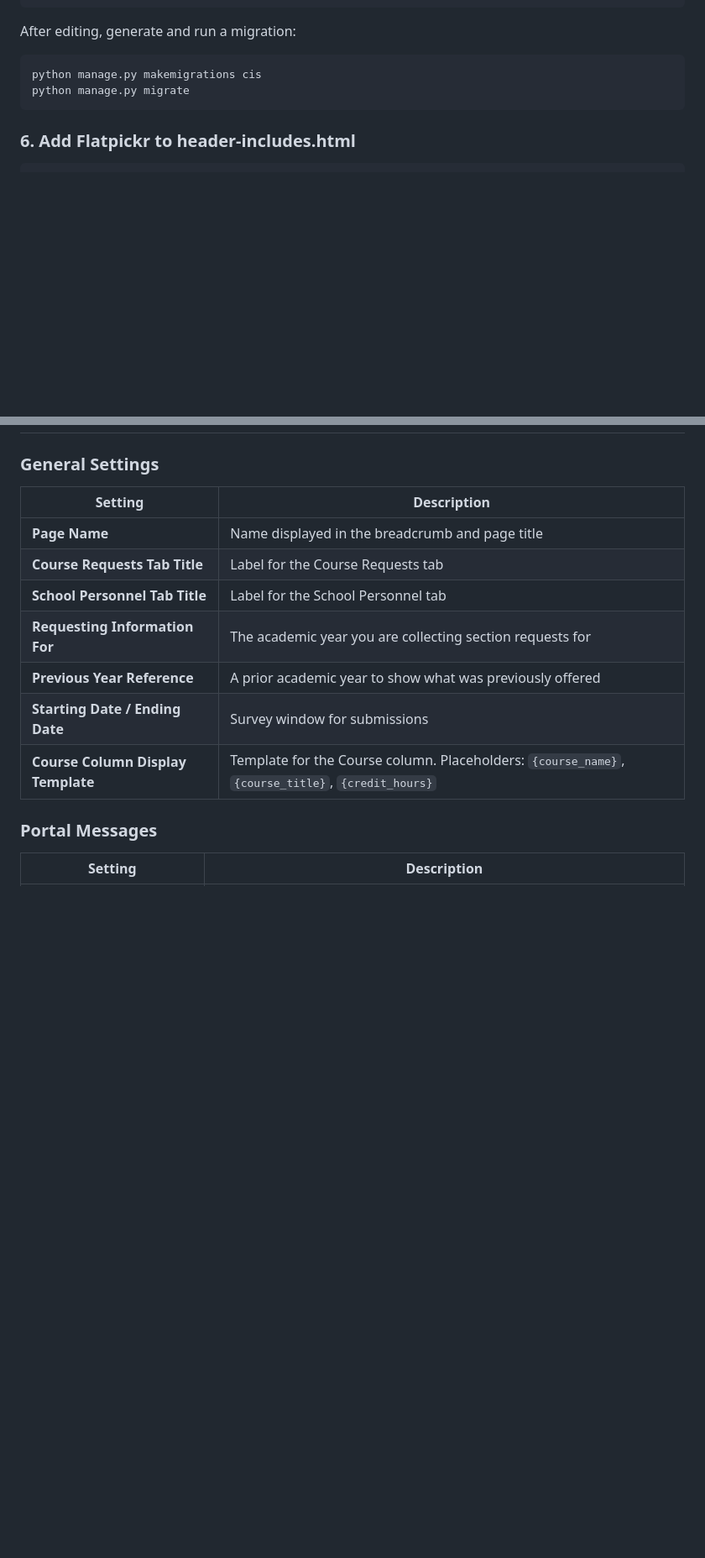
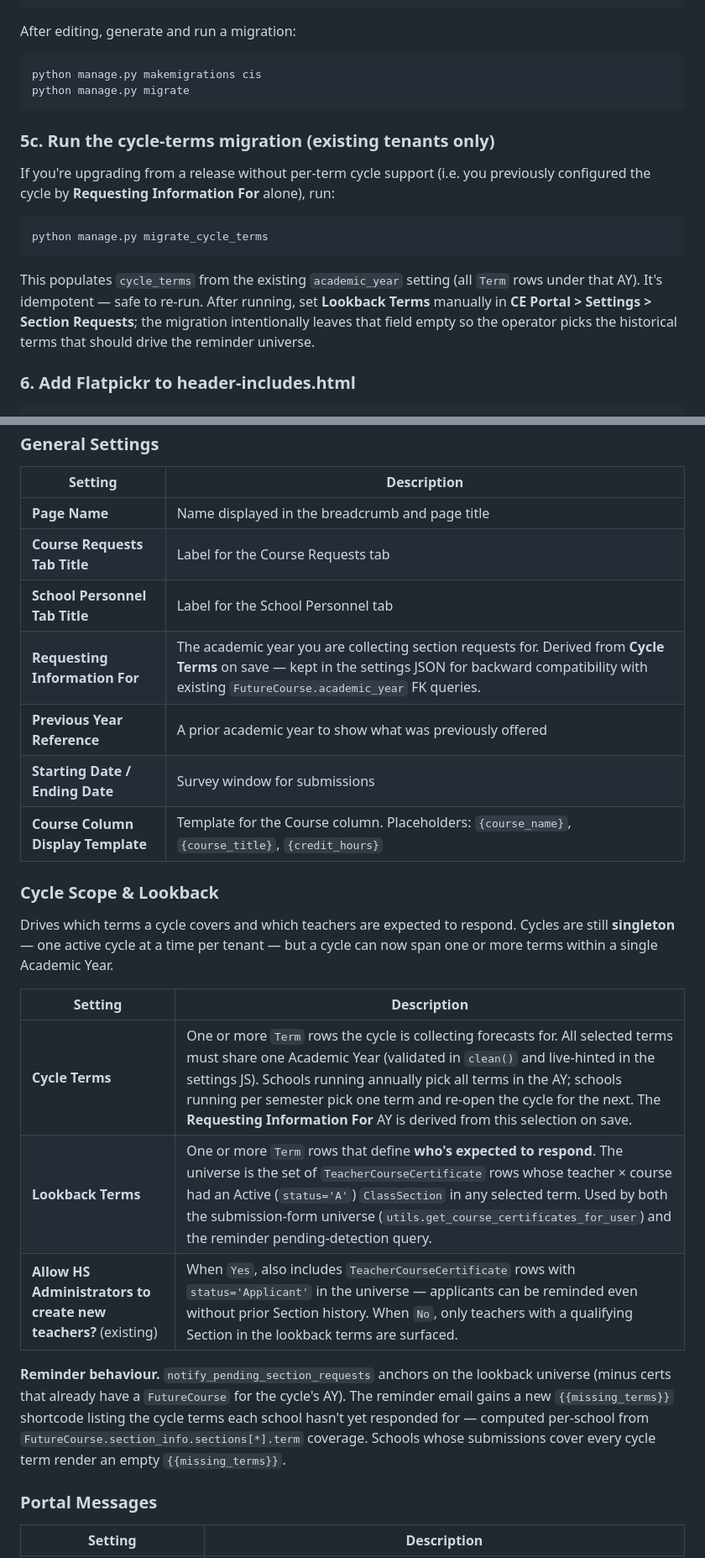
Before and after one commit to Canusia/package_future_sections, a Markdown page: README.md, 2 parts joined by grey strips. Shown at 84% size. Drawn GitHub-style; blank space fills up the shorter version.

Commit message:
docs(README): document cycle_terms/lookback_terms + migration

````diff
--- a/README.md
+++ b/README.md
@@ -172,6 +172,16 @@ python manage.py makemigrations cis
 python manage.py migrate
 ```
 
+### 5c. Run the cycle-terms migration (existing tenants only)
+
+If you're upgrading from a release without per-term cycle support (i.e. you previously configured the cycle by **Requesting Information For** alone), run:
+
+```bash
+python manage.py migrate_cycle_terms
+```
+
+This populates `cycle_terms` from the existing `academic_year` setting (all `Term` rows under that AY). It's idempotent — safe to re-run. After running, set **Lookback Terms** manually in **CE Portal > Settings > Section Requests**; the migration intentionally leaves that field empty so the operator picks the historical terms that should drive the reminder universe.
+
 ### 6. Add Flatpickr to header-includes.html
 
 ```html
@@ -201,10 +211,22 @@ Navigate to **CE Portal > Settings > Classes > Section Requests** to configure t
 | **Page Name** | Name displayed in the breadcrumb and page title |
 | **Course Requests Tab Title** | Label for the Course Requests tab |
 | **School Personnel Tab Title** | Label for the School Personnel tab |
-| **Requesting Information For** | The academic year you are collecting section requests for |
+| **Requesting Information For** | The academic year you are collecting section requests for. Derived from **Cycle Terms** on save — kept in the settings JSON for backward compatibility with existing `FutureCourse.academic_year` FK queries. |
 | **Previous Year Reference** | A prior academic year to show what was previously offered |
 | **Starting Date / Ending Date** | Survey window for submissions |
 | **Course Column Display Template** | Template for the Course column. Placeholders: `{course_name}`, `{course_title}`, `{credit_hours}` |
+
+### Cycle Scope & Lookback
+
+Drives which terms a cycle covers and which teachers are expected to respond. Cycles are still **singleton** — one active cycle at a time per tenant — but a cycle can now span one or more terms within a single Academic Year.
+
+| Setting | Description |
+|---------|-------------|
+| **Cycle Terms** | One or more `Term` rows the cycle is collecting forecasts for. All selected terms must share one Academic Year (validated in `clean()` and live-hinted in the settings JS). Schools running annually pick all terms in the AY; schools running per semester pick one term and re-open the cycle for the next. The **Requesting Information For** AY is derived from this selection on save. |
+| **Lookback Terms** | One or more `Term` rows that define **who's expected to respond**. The universe is the set of `TeacherCourseCertificate` rows whose teacher × course had an Active (`status='A'`) `ClassSection` in any selected term. Used by both the submission-form universe (`utils.get_course_certificates_for_user`) and the reminder pending-detection query. |
+| **Allow HS Administrators to create new teachers?** (existing) | When `Yes`, also includes `TeacherCourseCertificate` rows with `status='Applicant'` in the universe — applicants can be reminded even without prior Section history. When `No`, only teachers with a qualifying Section in the lookback terms are surfaced. |
+
+**Reminder behaviour.** `notify_pending_section_requests` anchors on the lookback universe (minus certs that already have a `FutureCourse` for the cycle's AY). The reminder email gains a new `{{missing_terms}}` shortcode listing the cycle terms each school hasn't yet responded for — computed per-school from `FutureCourse.section_info.sections[*].term` coverage. Schools whose submissions cover every cycle term render an empty `{{missing_terms}}`.
 
 ### Portal Messages
 
````
